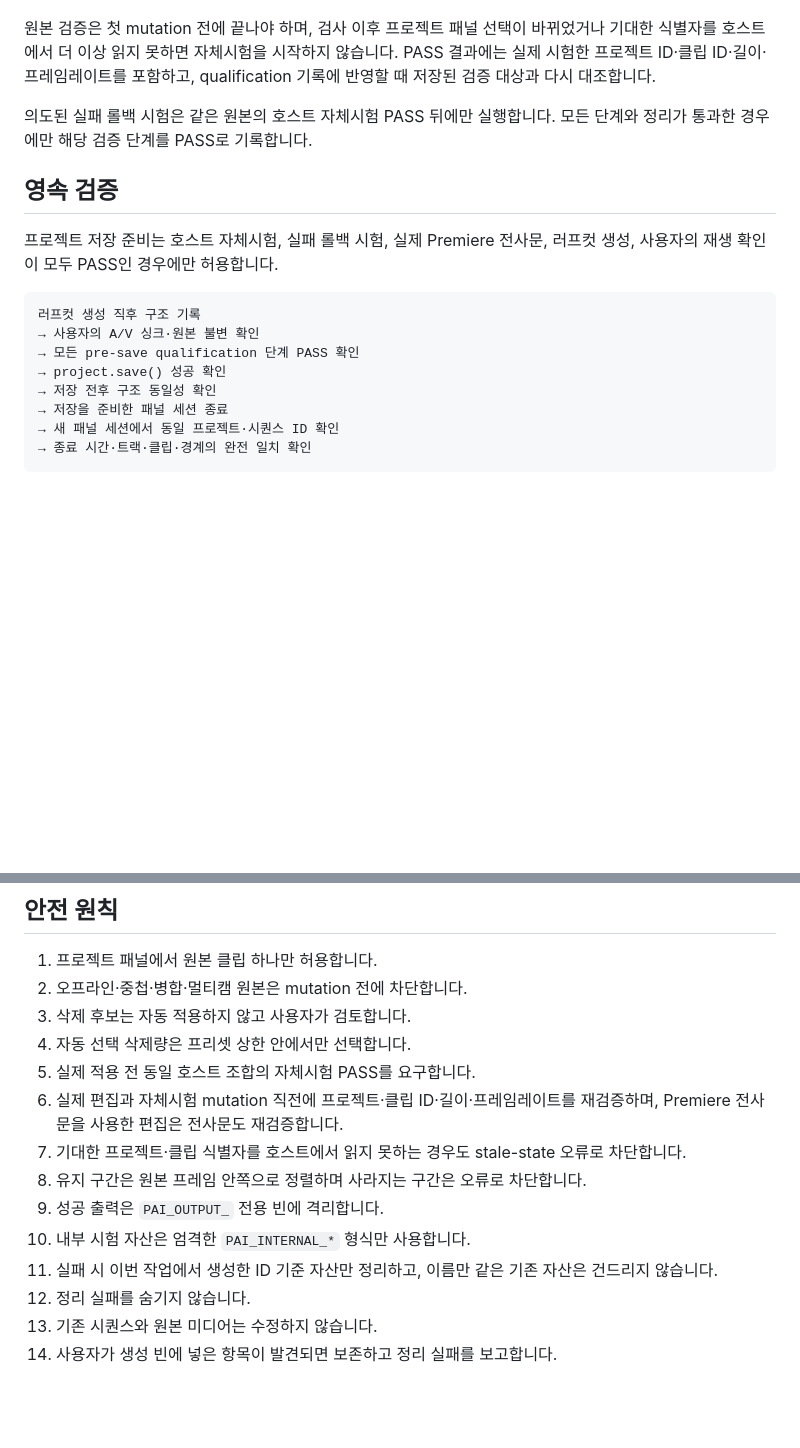
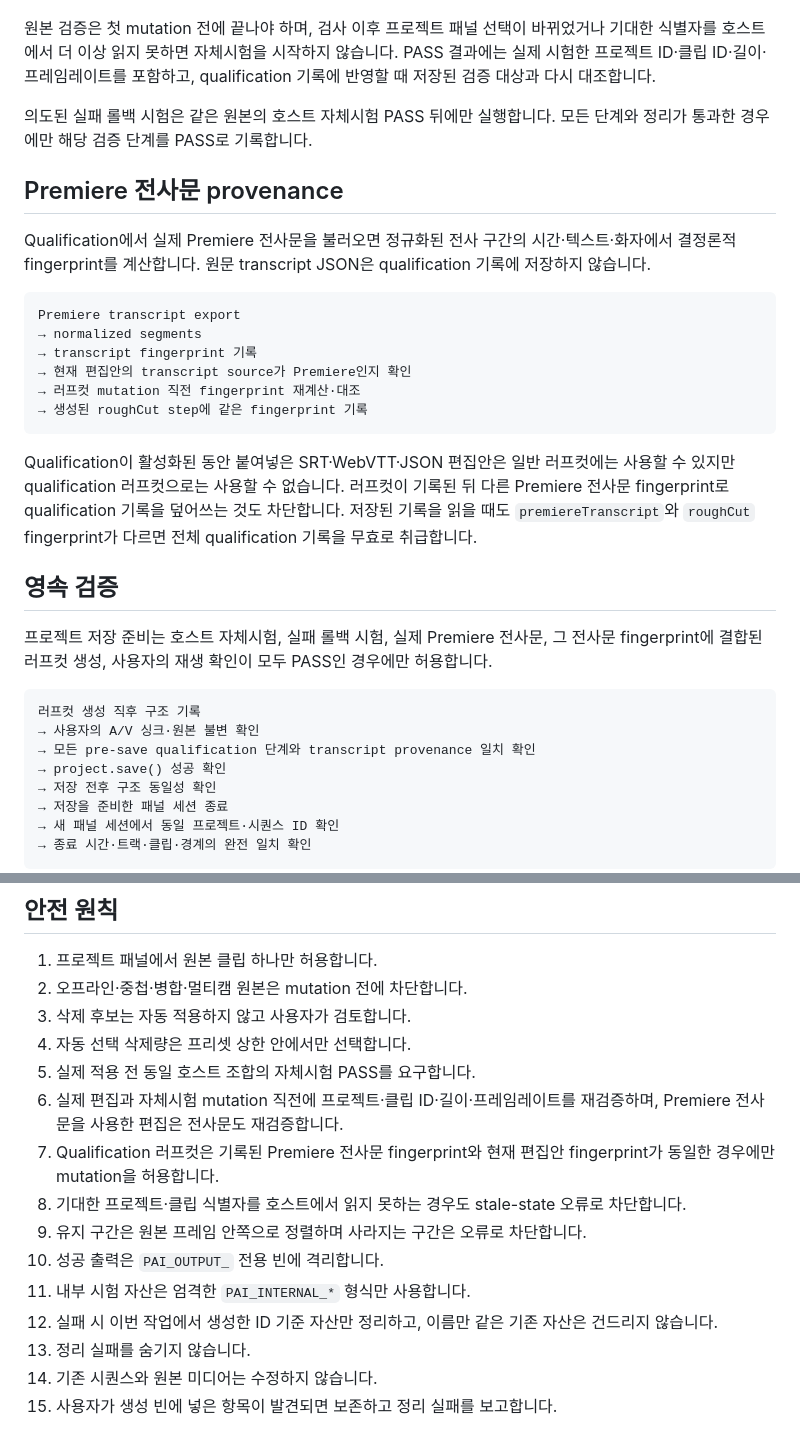
Before and after one commit to andongmin94/premiere-ai-harness, a Markdown page: docs/ARCHITECTURE.md, 2 parts joined by grey strips. Rendered like a GitHub page; blank space fills up the shorter version.

Commit message:
docs: document transcript provenance binding

````diff
--- a/docs/ARCHITECTURE.md
+++ b/docs/ARCHITECTURE.md
@@ -90,14 +90,29 @@ editor-flow.js / ui-view.js
 
 의도된 실패 롤백 시험은 같은 원본의 호스트 자체시험 PASS 뒤에만 실행합니다. 모든 단계와 정리가 통과한 경우에만 해당 검증 단계를 PASS로 기록합니다.
 
+## Premiere 전사문 provenance
+
+Qualification에서 실제 Premiere 전사문을 불러오면 정규화된 전사 구간의 시간·텍스트·화자에서 결정론적 fingerprint를 계산합니다. 원문 transcript JSON은 qualification 기록에 저장하지 않습니다.
+
+```text
+Premiere transcript export
+→ normalized segments
+→ transcript fingerprint 기록
+→ 현재 편집안의 transcript source가 Premiere인지 확인
+→ 러프컷 mutation 직전 fingerprint 재계산·대조
+→ 생성된 roughCut step에 같은 fingerprint 기록
+```
+
+Qualification이 활성화된 동안 붙여넣은 SRT·WebVTT·JSON 편집안은 일반 러프컷에는 사용할 수 있지만 qualification 러프컷으로는 사용할 수 없습니다. 러프컷이 기록된 뒤 다른 Premiere 전사문 fingerprint로 qualification 기록을 덮어쓰는 것도 차단합니다. 저장된 기록을 읽을 때도 `premiereTranscript`와 `roughCut` fingerprint가 다르면 전체 qualification 기록을 무효로 취급합니다.
+
 ## 영속 검증
 
-프로젝트 저장 준비는 호스트 자체시험, 실패 롤백 시험, 실제 Premiere 전사문, 러프컷 생성, 사용자의 재생 확인이 모두 PASS인 경우에만 허용합니다.
+프로젝트 저장 준비는 호스트 자체시험, 실패 롤백 시험, 실제 Premiere 전사문, 그 전사문 fingerprint에 결합된 러프컷 생성, 사용자의 재생 확인이 모두 PASS인 경우에만 허용합니다.
 
 ```text
 러프컷 생성 직후 구조 기록
 → 사용자의 A/V 싱크·원본 불변 확인
-→ 모든 pre-save qualification 단계 PASS 확인
+→ 모든 pre-save qualification 단계와 transcript provenance 일치 확인
 → project.save() 성공 확인
 → 저장 전후 구조 동일성 확인
 → 저장을 준비한 패널 세션 종료
@@ -115,11 +130,12 @@ editor-flow.js / ui-view.js
 4. 자동 선택 삭제량은 프리셋 상한 안에서만 선택합니다.
 5. 실제 적용 전 동일 호스트 조합의 자체시험 PASS를 요구합니다.
 6. 실제 편집과 자체시험 mutation 직전에 프로젝트·클립 ID·길이·프레임레이트를 재검증하며, Premiere 전사문을 사용한 편집은 전사문도 재검증합니다.
-7. 기대한 프로젝트·클립 식별자를 호스트에서 읽지 못하는 경우도 stale-state 오류로 차단합니다.
-8. 유지 구간은 원본 프레임 안쪽으로 정렬하며 사라지는 구간은 오류로 차단합니다.
-9. 성공 출력은 `PAI_OUTPUT_` 전용 빈에 격리합니다.
-10. 내부 시험 자산은 엄격한 `PAI_INTERNAL_*` 형식만 사용합니다.
-11. 실패 시 이번 작업에서 생성한 ID 기준 자산만 정리하고, 이름만 같은 기존 자산은 건드리지 않습니다.
-12. 정리 실패를 숨기지 않습니다.
-13. 기존 시퀀스와 원본 미디어는 수정하지 않습니다.
-14. 사용자가 생성 빈에 넣은 항목이 발견되면 보존하고 정리 실패를 보고합니다.
+7. Qualification 러프컷은 기록된 Premiere 전사문 fingerprint와 현재 편집안 fingerprint가 동일한 경우에만 mutation을 허용합니다.
+8. 기대한 프로젝트·클립 식별자를 호스트에서 읽지 못하는 경우도 stale-state 오류로 차단합니다.
+9. 유지 구간은 원본 프레임 안쪽으로 정렬하며 사라지는 구간은 오류로 차단합니다.
+10. 성공 출력은 `PAI_OUTPUT_` 전용 빈에 격리합니다.
+11. 내부 시험 자산은 엄격한 `PAI_INTERNAL_*` 형식만 사용합니다.
+12. 실패 시 이번 작업에서 생성한 ID 기준 자산만 정리하고, 이름만 같은 기존 자산은 건드리지 않습니다.
+13. 정리 실패를 숨기지 않습니다.
+14. 기존 시퀀스와 원본 미디어는 수정하지 않습니다.
+15. 사용자가 생성 빈에 넣은 항목이 발견되면 보존하고 정리 실패를 보고합니다.
````
